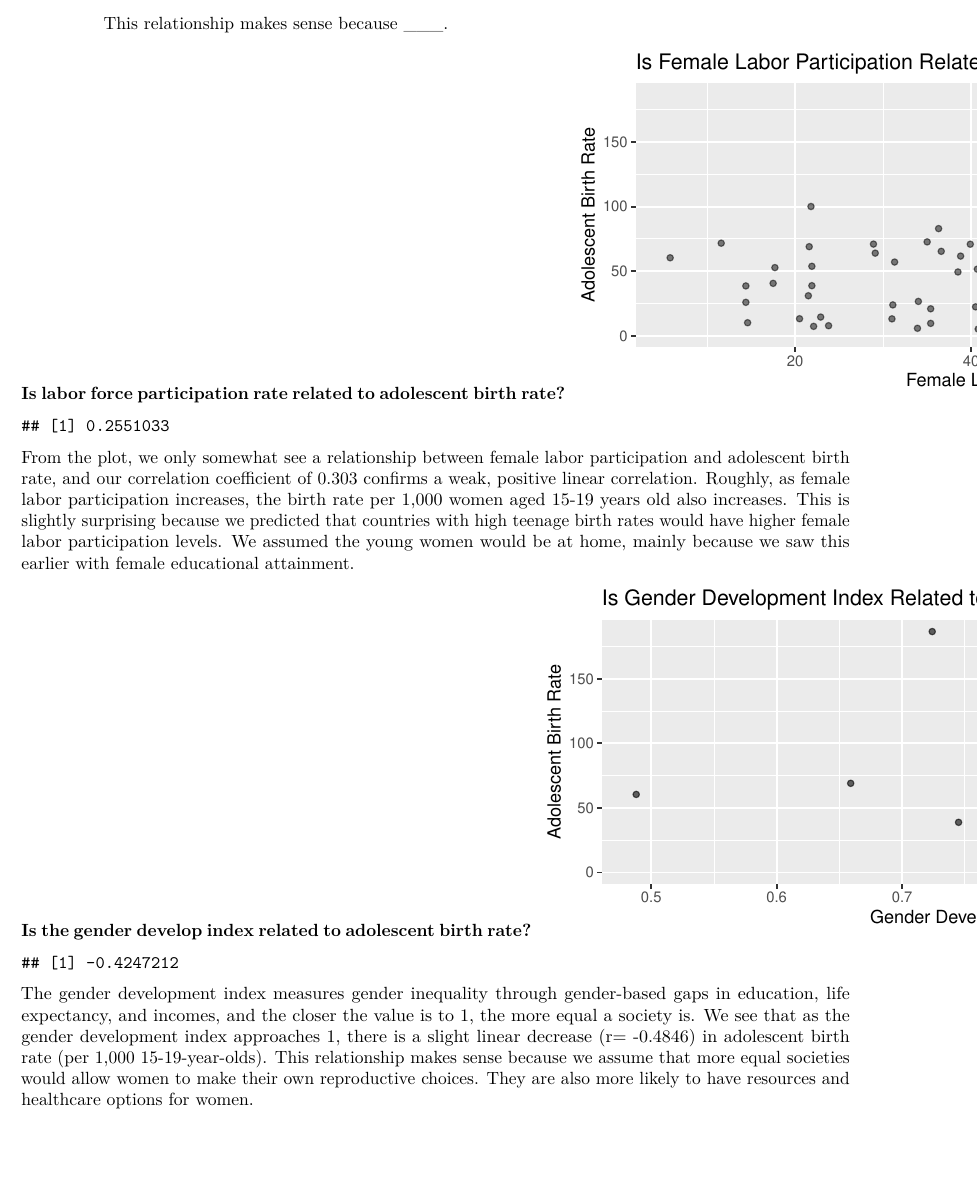
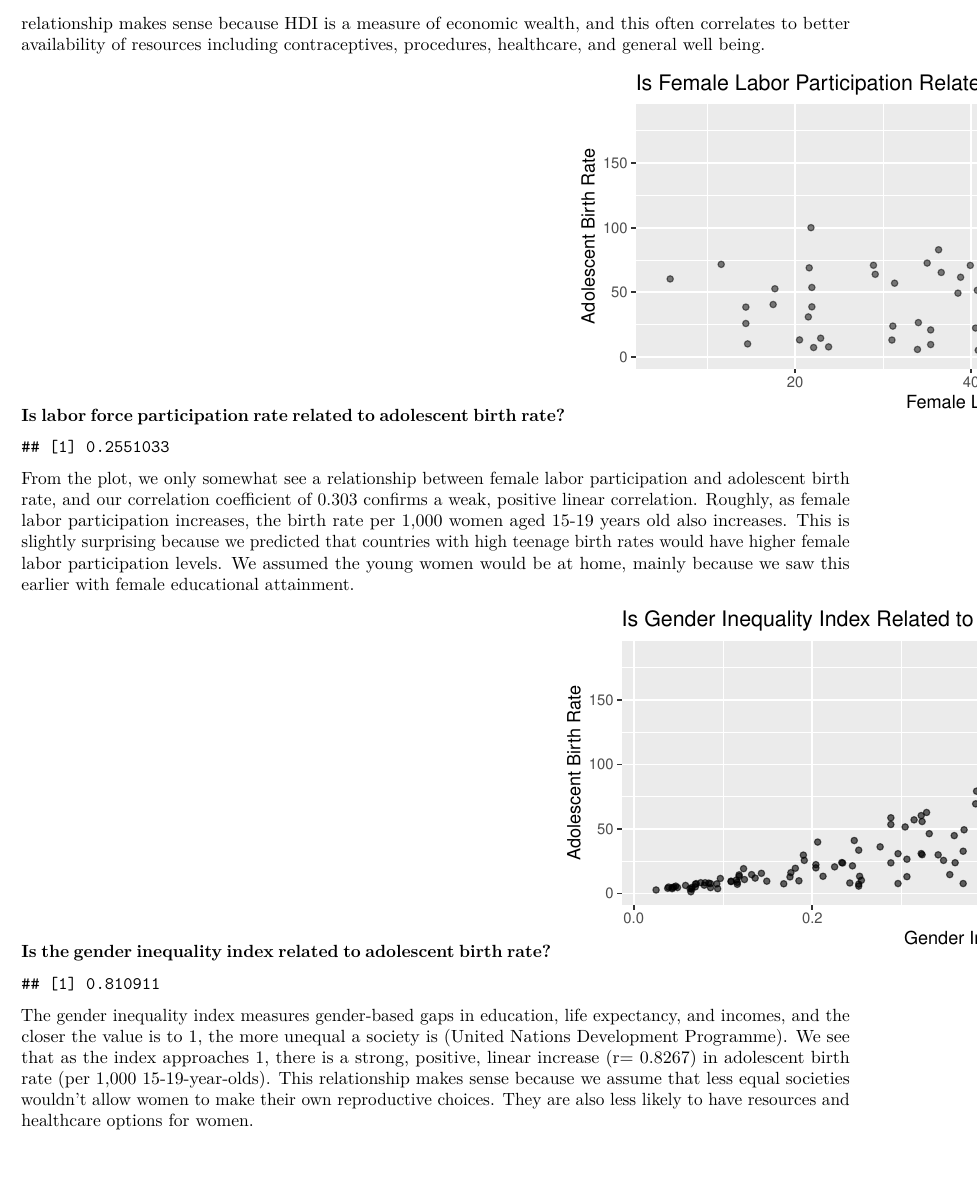
Before and after one commit to STA198F2021/team-no-name-yet, an R Markdown document (final report/finalreport_template.Rmd): part of page 5 of 74, cut at the place of the change. Rendered offline with R 4.5, knitr and Pandoc, then LaTeX, with nearby package versions; some code elsewhere in the file could not run offline; common packages that the code uses without loading them are loaded.

Commit message:
intro and relationships done

````diff
--- a/final report/finalreport_template.Rmd
+++ b/final report/finalreport_template.Rmd
@@ -227,4 +225,4 @@ HDI, also known as the Human Development Index, is a statistic used to rank coun
->> This relationship makes sense because ___.
+HDI, also known as the Human Development Index, is a statistic used to rank countries. This plot shows a strong, negative, linear relationship (r=-0.794) between 2019 HDI and adolescent birth rate (per 1,000 women aged 15-19 years old), meaning as the HDI increases, the rate of adolescent birth rates decrease. This relationship makes sense because HDI is a measure of economic wealth, and this often correlates to better availability of resources including contraceptives, procedures, healthcare, and general well being.
 
 **Is labor force participation rate related to adolescent birth rate?**
 ```{r labor-force, fig.height=3, fig.width=7, warning=FALSE, error=FALSE, message=FALSE, echo=FALSE}
@@ -246,25 +244,25 @@ cor(as.numeric(country_joined$`Labour Participation Female`),
 ```
 From the plot, we only somewhat see a relationship between female labor participation and adolescent birth rate, and our correlation coefficient of 0.303 confirms a weak, positive linear correlation. Roughly, as female labor participation increases, the birth rate per 1,000 women aged 15-19 years old also increases. This is slightly surprising because we predicted that countries with high teenage birth rates would have higher female labor participation levels. We assumed the young women would be at home, mainly because we saw this earlier with female educational attainment.
 
-**Is the gender develop index related to adolescent birth rate?**
+**Is the gender inequality index related to adolescent birth rate?**
 ```{r gender-inequality, fig.height=3, fig.width=7, warning=FALSE, error=FALSE, message=FALSE, echo=FALSE}
 country_joined %>%
-  ggplot(aes(x= as.numeric(`Gender Development Index`),
+  ggplot(aes(x= as.numeric(`Gender Inequality Index`),
              y= as.numeric(`Adolescent Birth Rate`))) +
   geom_point(alpha=0.6) +
   labs(
-    title= "Is Gender Development Index Related to Adolescent Birth Rate?",
-    x="Gender Development Index",
+    title= "Is Gender Inequality Index Related to Adolescent Birth Rate?",
+    x="Gender Inequality Index",
     y="Adolescent Birth Rate"
   )
 ```
 ```{r cor-GDI, warning=FALSE, error=FALSE, message=FALSE, echo=FALSE}
 
-cor(as.numeric(country_joined$`Gender Development Index`),
+cor(as.numeric(country_joined$`Gender Inequality Index`),
     as.numeric(country_joined$`Adolescent Birth Rate`), method = "pearson", use="complete.obs")
 
 ```
-The gender development index measures gender inequality through gender-based gaps in education, life expectancy, and incomes, and the closer the value is to 1, the more equal a society is. We see that as the gender development index approaches 1, there is a slight linear decrease (r= -0.4846) in adolescent birth rate (per 1,000 15-19-year-olds). This relationship makes sense because we assume that more equal societies would allow women to make their own reproductive choices. They are also more likely to have resources and healthcare options for women.
+The gender inequality index measures gender-based gaps in education, life expectancy, and incomes, and the closer the value is to 1, the more unequal a society is ([United Nations Development Programme](http://hdr.undp.org/en/content/gender-inequality-index-gii)). We see that as the index approaches 1, there is a strong, positive, linear increase (r= 0.8267) in adolescent birth rate (per 1,000 15-19-year-olds). This relationship makes sense because we assume that less equal societies wouldn't allow women to make their own reproductive choices. They are also less likely to have resources and healthcare options for women.
 
 # Linear regression
 After looking to see possible relationships, we decided to run a linear regression analysis in order to determine which predictors had the most influence over teenage pregnancy rates and what that relationship is. The general null hypothesis test for every explanatory variable is beta# = 0, which indicates that there is no difference in influence when we control for each one individually.
````
Also changed, not shown: final report/finalreport_template.Rmd (2 more changed lines).
